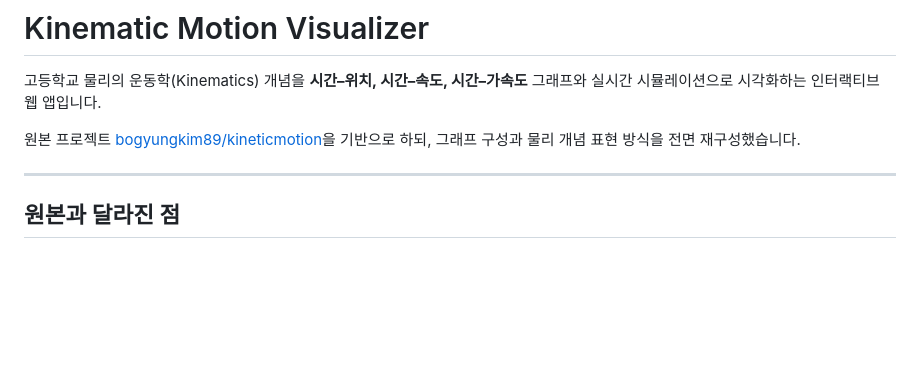
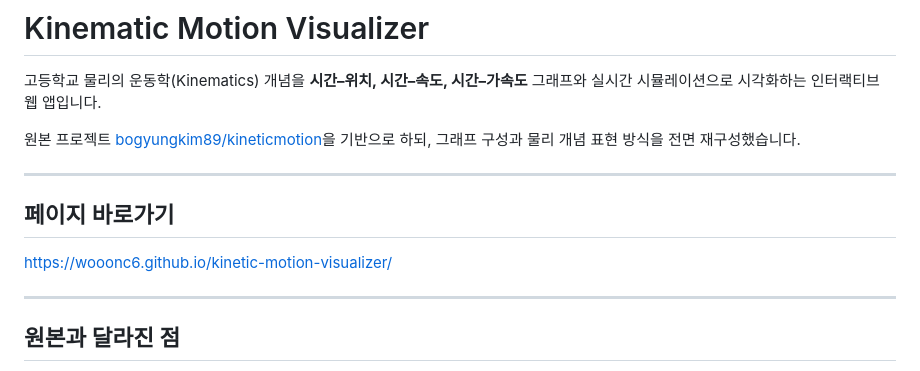
Before and after one commit to wooonc6/kinetic-motion-visualizer, a Markdown page: README.md, the part around the change. Rendered like a GitHub page; blank space fills up the shorter version.

```diff
--- a/README.md
+++ b/README.md
@@ -3,6 +3,10 @@
 고등학교 물리의 운동학(Kinematics) 개념을 **시간–위치, 시간–속도, 시간–가속도** 그래프와 실시간 시뮬레이션으로 시각화하는 인터랙티브 웹 앱입니다.
 
 원본 프로젝트 [bogyungkim89/kineticmotion](https://github.com/bogyungkim89/kineticmotion)을 기반으로 하되, 그래프 구성과 물리 개념 표현 방식을 전면 재구성했습니다.
+
+---
+## 페이지 바로가기
+https://wooonc6.github.io/kinetic-motion-visualizer/
 
 ---
 
```
